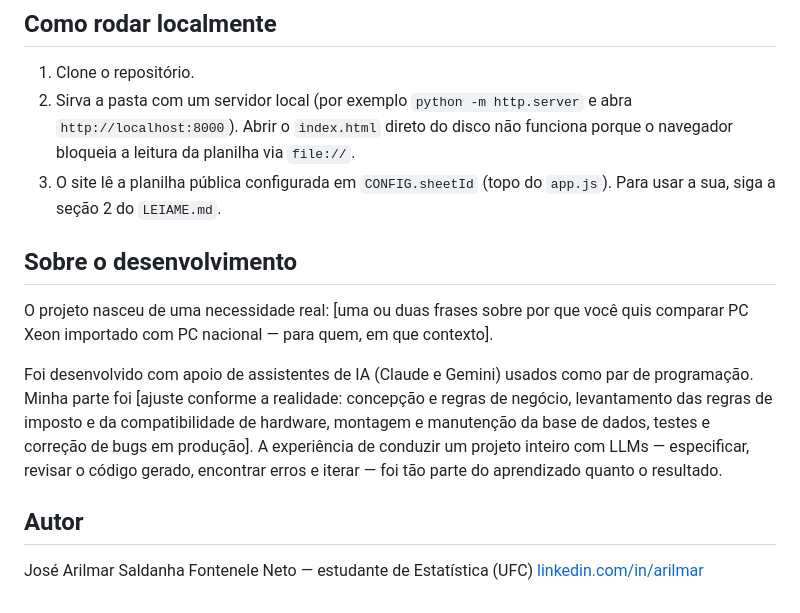
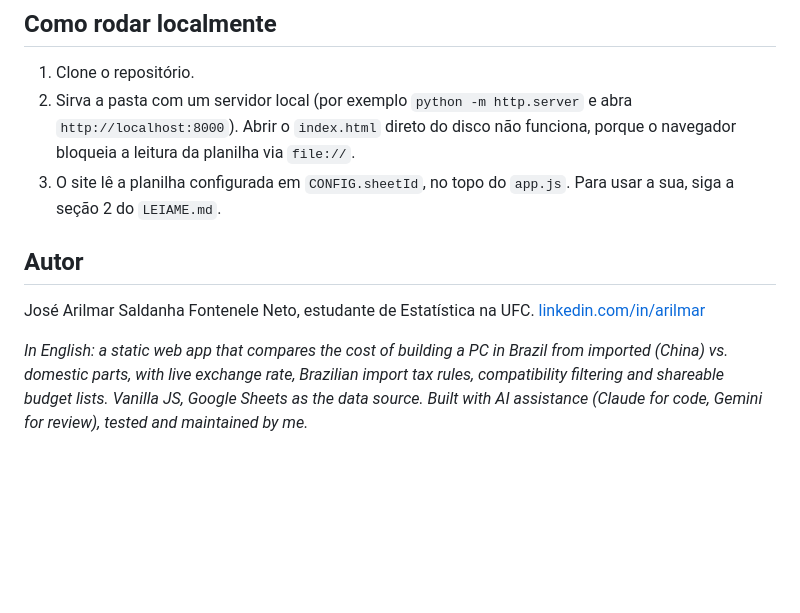
Before and after one commit to Arilms/simulador-pc, a Markdown page: README.md, the part around one of its changes. Drawn GitHub-style; blank space fills up the shorter version.

```diff
--- a/README.md
+++ b/README.md
@@ -32,16 +46,12 @@ HTML, CSS e JavaScript puros, sem framework nem build. Uma biblioteca externa (j
 ## Como rodar localmente
 
 1. Clone o repositório.
-2. Sirva a pasta com um servidor local (por exemplo `python -m http.server` e abra `http://localhost:8000`). Abrir o `index.html` direto do disco não funciona porque o navegador bloqueia a leitura da planilha via `file://`.
-3. O site lê a planilha pública configurada em `CONFIG.sheetId` (topo do `app.js`). Para usar a sua, siga a seção 2 do `LEIAME.md`.
-
-## Sobre o desenvolvimento
-
-O projeto nasceu de uma necessidade real: [uma ou duas frases sobre por que você quis comparar PC Xeon importado com PC nacional — para quem, em que contexto].
-
-Foi desenvolvido com apoio de assistentes de IA (Claude e Gemini) usados como par de programação. Minha parte foi [ajuste conforme a realidade: concepção e regras de negócio, levantamento das regras de imposto e da compatibilidade de hardware, montagem e manutenção da base de dados, testes e correção de bugs em produção]. A experiência de conduzir um projeto inteiro com LLMs — especificar, revisar o código gerado, encontrar erros e iterar — foi tão parte do aprendizado quanto o resultado.
+2. Sirva a pasta com um servidor local (por exemplo `python -m http.server` e abra `http://localhost:8000`). Abrir o `index.html` direto do disco não funciona, porque o navegador bloqueia a leitura da planilha via `file://`.
+3. O site lê a planilha configurada em `CONFIG.sheetId`, no topo do `app.js`. Para usar a sua, siga a seção 2 do `LEIAME.md`.
 
 ## Autor
 
-José Arilmar Saldanha Fontenele Neto — estudante de Estatística (UFC)
+José Arilmar Saldanha Fontenele Neto, estudante de Estatística na UFC.
 [linkedin.com/in/arilmar](https://linkedin.com/in/arilmar)
+
+*In English: a static web app that compares the cost of building a PC in Brazil from imported (China) vs. domestic parts, with live exchange rate, Brazilian import tax rules, compatibility filtering and shareable budget lists. Vanilla JS, Google Sheets as the data source. Built with AI assistance (Claude for code, Gemini for review), tested and maintained by me.*
```
Also changed, not shown: other parts of README.md (+31 -17 lines).
